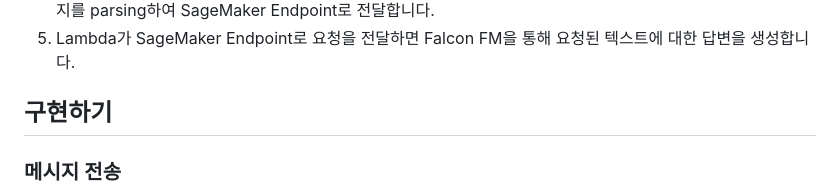
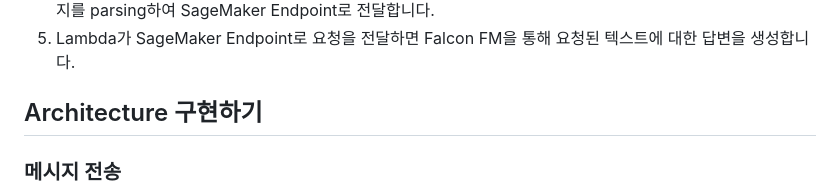
Before and after one commit to kyopark2014/chatbot-based-on-Falcon-FM, a Markdown page: README.md, the part around the change. GitHub-like rendering.

```diff
--- a/README.md
+++ b/README.md
@@ -11,7 +11,7 @@
 5) Lambda가 SageMaker Endpoint로 요청을 전달하면 Falcon FM을 통해 요청된 텍스트에 대한 답변을 생성합니다.
 
 
-## 구현하기
+## Architecture 구현하기
 
 ### 메시지 전송
 
```
